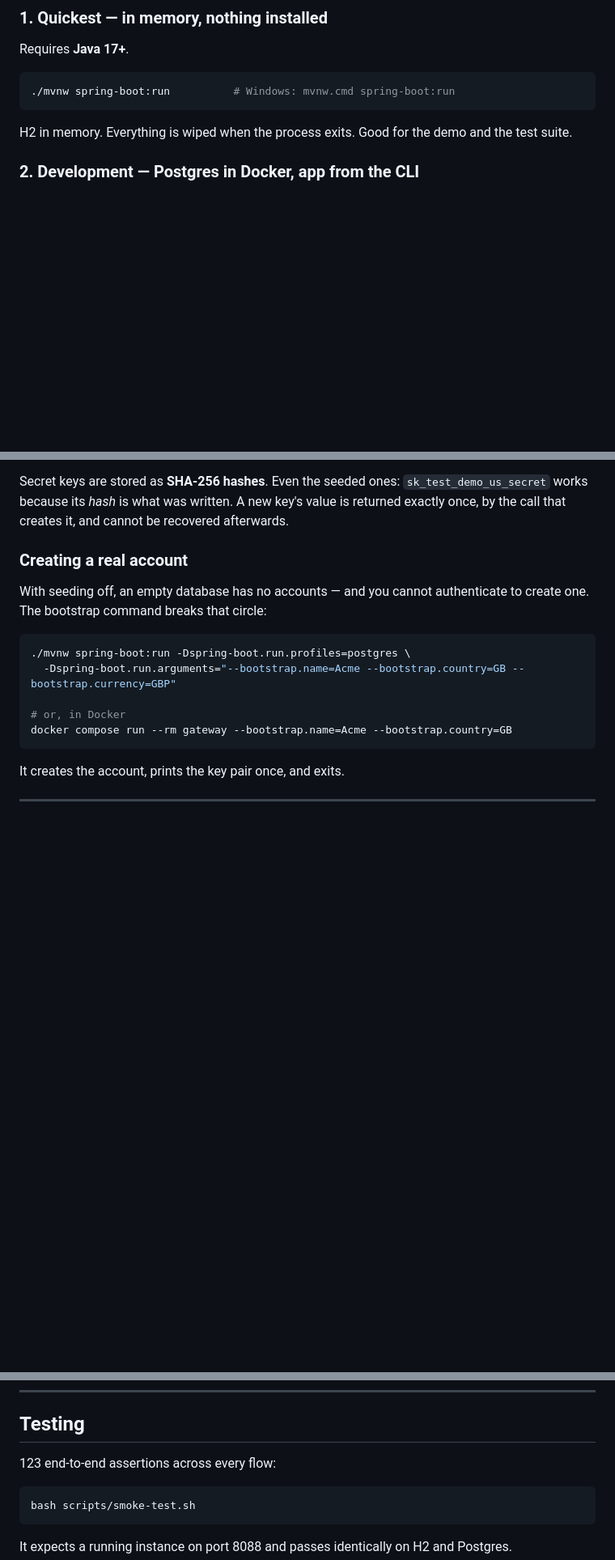
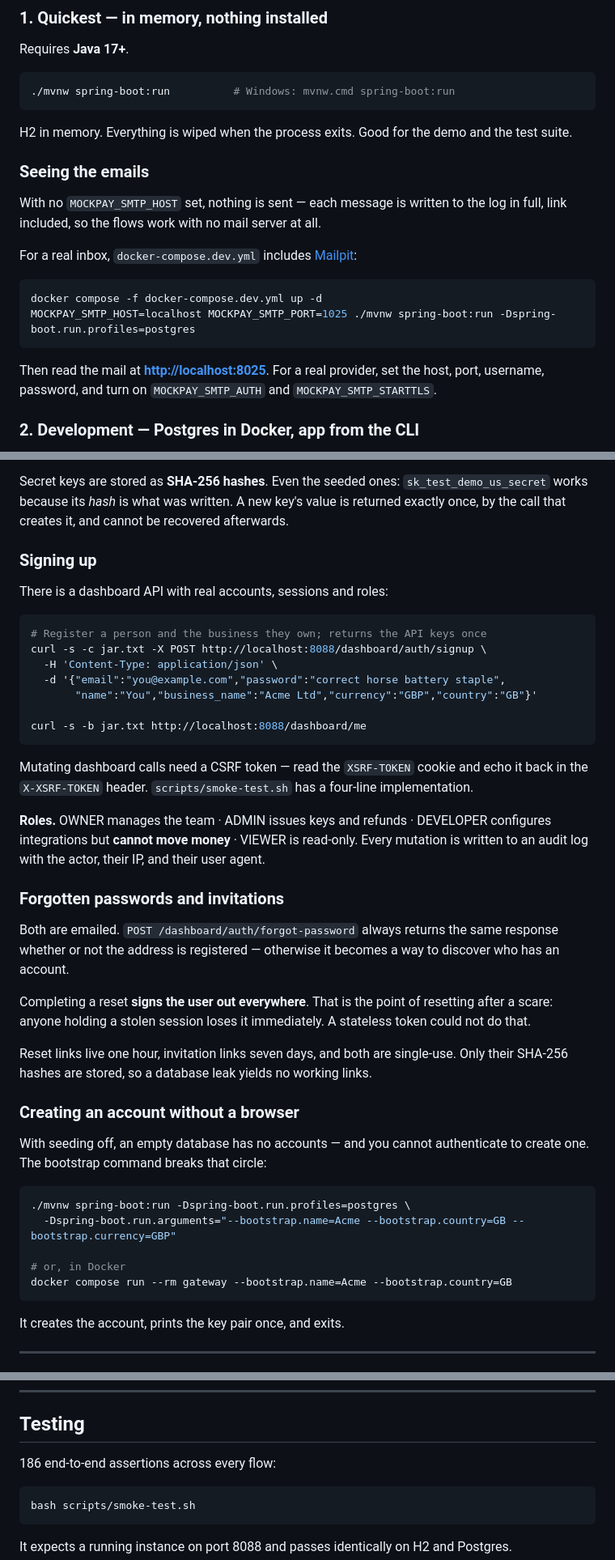
Before and after one commit to WarrenJosephPope/MockPay, a Markdown page: README.md, 3 parts joined by grey strips. Shown at 81% size. Rendered like a GitHub page; blank space fills up the shorter version.

Commit message:
updated README for new changes

````diff
--- a/README.md
+++ b/README.md
@@ -25,6 +25,21 @@ Requires **Java 17+**.
 ```
 
 H2 in memory. Everything is wiped when the process exits. Good for the demo and the test suite.
+
+### Seeing the emails
+
+With no `MOCKPAY_SMTP_HOST` set, nothing is sent — each message is written to the log in full,
+link included, so the flows work with no mail server at all.
+
+For a real inbox, `docker-compose.dev.yml` includes [Mailpit](https://mailpit.axllent.org/):
+
+```bash
+docker compose -f docker-compose.dev.yml up -d
+MOCKPAY_SMTP_HOST=localhost MOCKPAY_SMTP_PORT=1025 ./mvnw spring-boot:run -Dspring-boot.run.profiles=postgres
+```
+
+Then read the mail at **<http://localhost:8025>**. For a real provider, set the host, port,
+username, password, and turn on `MOCKPAY_SMTP_AUTH` and `MOCKPAY_SMTP_STARTTLS`.
 
 ### 2. Development — Postgres in Docker, app from the CLI
 
@@ -88,7 +104,39 @@ Secret keys are stored as **SHA-256 hashes**. Even the seeded ones: `sk_test_dem
 because its *hash* is what was written. A new key's value is returned exactly once, by the call that
 creates it, and cannot be recovered afterwards.
 
-### Creating a real account
+### Signing up
+
+There is a dashboard API with real accounts, sessions and roles:
+
+```bash
+# Register a person and the business they own; returns the API keys once
+curl -s -c jar.txt -X POST http://localhost:8088/dashboard/auth/signup \
+  -H 'Content-Type: application/json' \
+  -d '{"email":"you@example.com","password":"correct horse battery staple",
+       "name":"You","business_name":"Acme Ltd","currency":"GBP","country":"GB"}'
+
+curl -s -b jar.txt http://localhost:8088/dashboard/me
+```
+
+Mutating dashboard calls need a CSRF token — read the `XSRF-TOKEN` cookie and echo it back in the
+`X-XSRF-TOKEN` header. `scripts/smoke-test.sh` has a four-line implementation.
+
+**Roles.** OWNER manages the team · ADMIN issues keys and refunds · DEVELOPER configures
+integrations but **cannot move money** · VIEWER is read-only. Every mutation is written to an audit
+log with the actor, their IP, and their user agent.
+
+### Forgotten passwords and invitations
+
+Both are emailed. `POST /dashboard/auth/forgot-password` always returns the same response whether or
+not the address is registered — otherwise it becomes a way to discover who has an account.
+
+Completing a reset **signs the user out everywhere**. That is the point of resetting after a scare:
+anyone holding a stolen session loses it immediately. A stateless token could not do that.
+
+Reset links live one hour, invitation links seven days, and both are single-use. Only their SHA-256
+hashes are stored, so a database leak yields no working links.
+
+### Creating an account without a browser
 
 With seeding off, an empty database has no accounts — and you cannot authenticate to create one.
 The bootstrap command breaks that circle:
@@ -395,7 +466,7 @@ Hover over a type in your IDE to read it.
 
 ## Testing
 
-123 end-to-end assertions across every flow:
+186 end-to-end assertions across every flow:
 
 ```bash
 bash scripts/smoke-test.sh
````
Also changed, not shown: other parts of README.md (+32 -1 lines).
